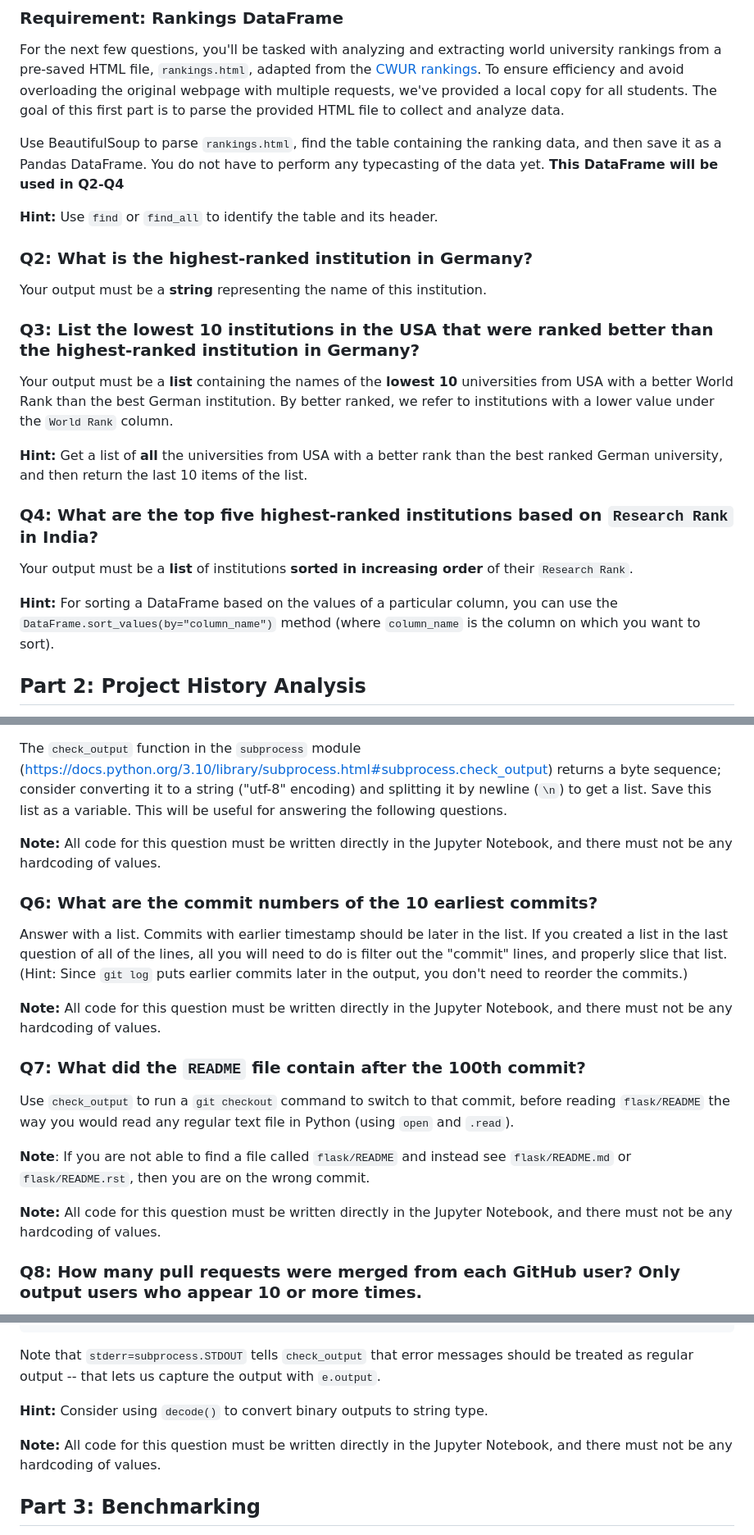
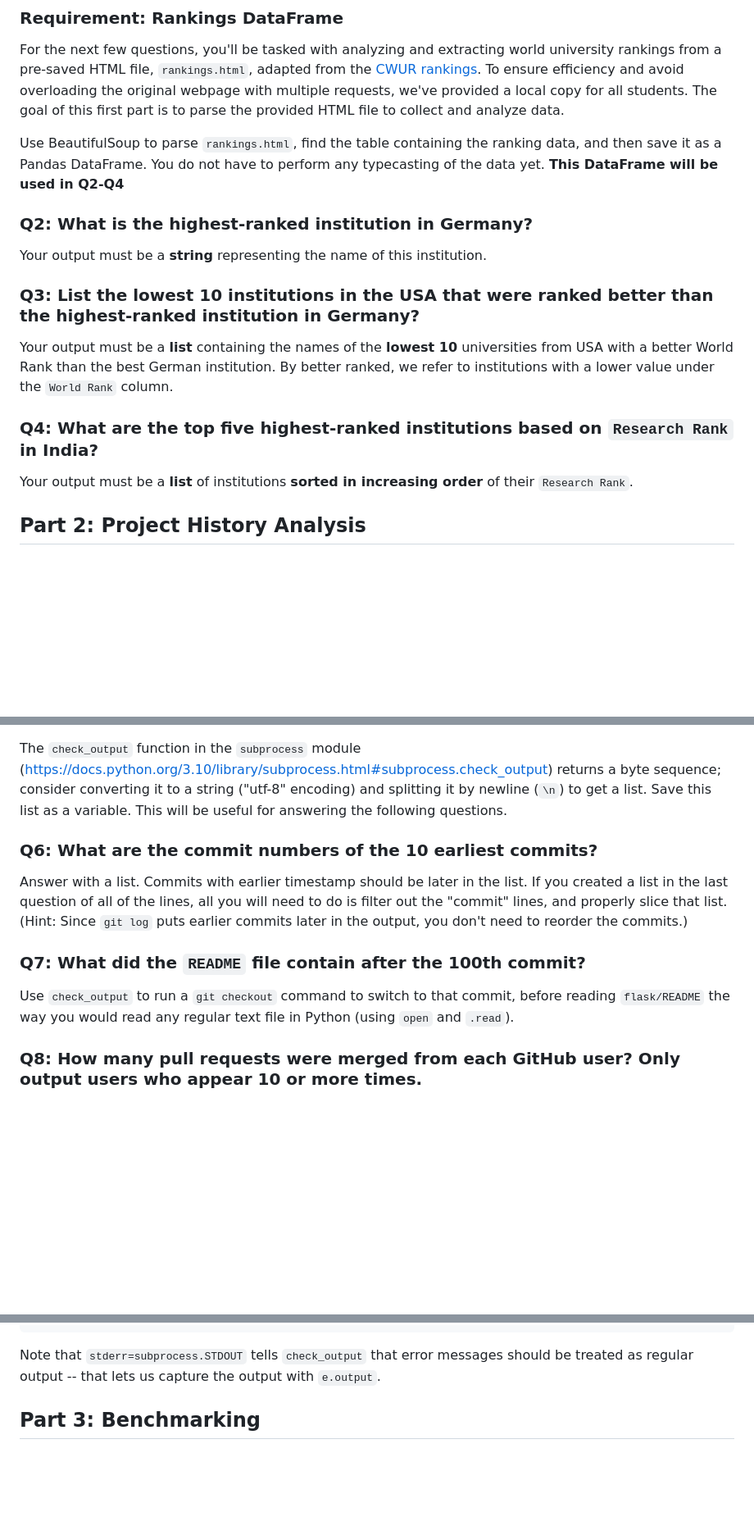
Before and after one commit to annaw38/previousProjects, a Markdown page: CS 320: Data Science Programming II/mp2/README.md, 3 parts joined by grey strips. Shown at 82% size. GitHub-like rendering; blank space fills up the shorter version.

```diff
--- a/CS 320: Data Science Programming II/mp2/README.md
+++ b/CS 320: Data Science Programming II/mp2/README.md
@@ -71,7 +19,6 @@ For the next few questions, you'll be tasked with analyzing and extracting world
 
 Use BeautifulSoup to parse `rankings.html`, find the table containing the ranking data, and then save it as a Pandas DataFrame. You do not have to perform any typecasting of the data yet. **This DataFrame will be used in Q2-Q4**
 
-**Hint:** Use `find` or `find_all` to identify the table and its header.
 
 ### Q2: What is the highest-ranked institution in **Germany**?
 
@@ -81,13 +28,9 @@ Your output must be a **string** representing the name of this institution.
 
 Your output must be a **list** containing the names of the **lowest 10** universities from USA with a better World Rank than the best German institution. By better ranked, we refer to institutions with a lower value under the `World Rank` column.
 
-**Hint:** Get a list of **all** the universities from USA with a better rank than the best ranked German university, and then return the last 10 items of the list.
-
 ### Q4: What are the top five highest-ranked institutions based on `Research Rank` in **India**?
 
 Your output must be a **list** of institutions **sorted in increasing order** of their `Research Rank`.
-
-**Hint:** For sorting a DataFrame based on the values of a particular column, you can use the `DataFrame.sort_values(by="column_name")` method (where `column_name` is the column on which you want to sort).
 
 ## Part 2: Project History Analysis
 
@@ -101,23 +44,15 @@ If you pass `cwd="????"` to `check_output` with your desired directory, you can
 
 The `check_output` function in the `subprocess` module (https://docs.python.org/3.10/library/subprocess.html#subprocess.check_output) returns a byte sequence; consider converting it to a string ("utf-8" encoding) and splitting it by newline (`\n`) to get a list. Save this list as a variable. This will be useful for answering the following questions.
 
-**Note:** All code for this question must be written directly in the Jupyter Notebook, and there must not be any hardcoding of values.
-
 ### Q6: What are the commit numbers of the 10 earliest commits?
 
 Answer with a list. Commits with earlier timestamp should be later in the list.
 If you created a list in the last question of all of the lines, all you will need to do is filter out the "commit" lines, and properly slice that list.
 (Hint: Since `git log` puts earlier commits later in the output, you don't need to reorder the commits.)
 
-**Note:** All code for this question must be written directly in the Jupyter Notebook, and there must not be any hardcoding of values.
-
 ### Q7: What did the `README` file contain after the 100th commit?
 
 Use `check_output` to run a `git checkout` command to switch to that commit, before reading `flask/README` the way you would read any regular text file in Python (using `open` and `.read`).
-
-**Note**: If you are not able to find a file called `flask/README` and instead see `flask/README.md` or `flask/README.rst`, then you are on the wrong commit.
-
-**Note:** All code for this question must be written directly in the Jupyter Notebook, and there must not be any hardcoding of values.
 
 ### Q8: How many pull requests were merged from each GitHub user?  Only output users who appear 10 or more times.
 
@@ -189,10 +122,6 @@ except subprocess.???? as e:
 Note that `stderr=subprocess.STDOUT` tells `check_output` that error
 messages should be treated as regular output -- that lets us capture
 the output with `e.output`.
-
-**Hint:** Consider using `decode()` to convert binary outputs to string type.
-
-**Note:** All code for this question must be written directly in the Jupyter Notebook, and there must not be any hardcoding of values.
 
 ## Part 3: Benchmarking
 
```
Also changed, not shown: other parts of CS 320: Data Science Programming II/mp2/README.md (+0 -54 lines).
